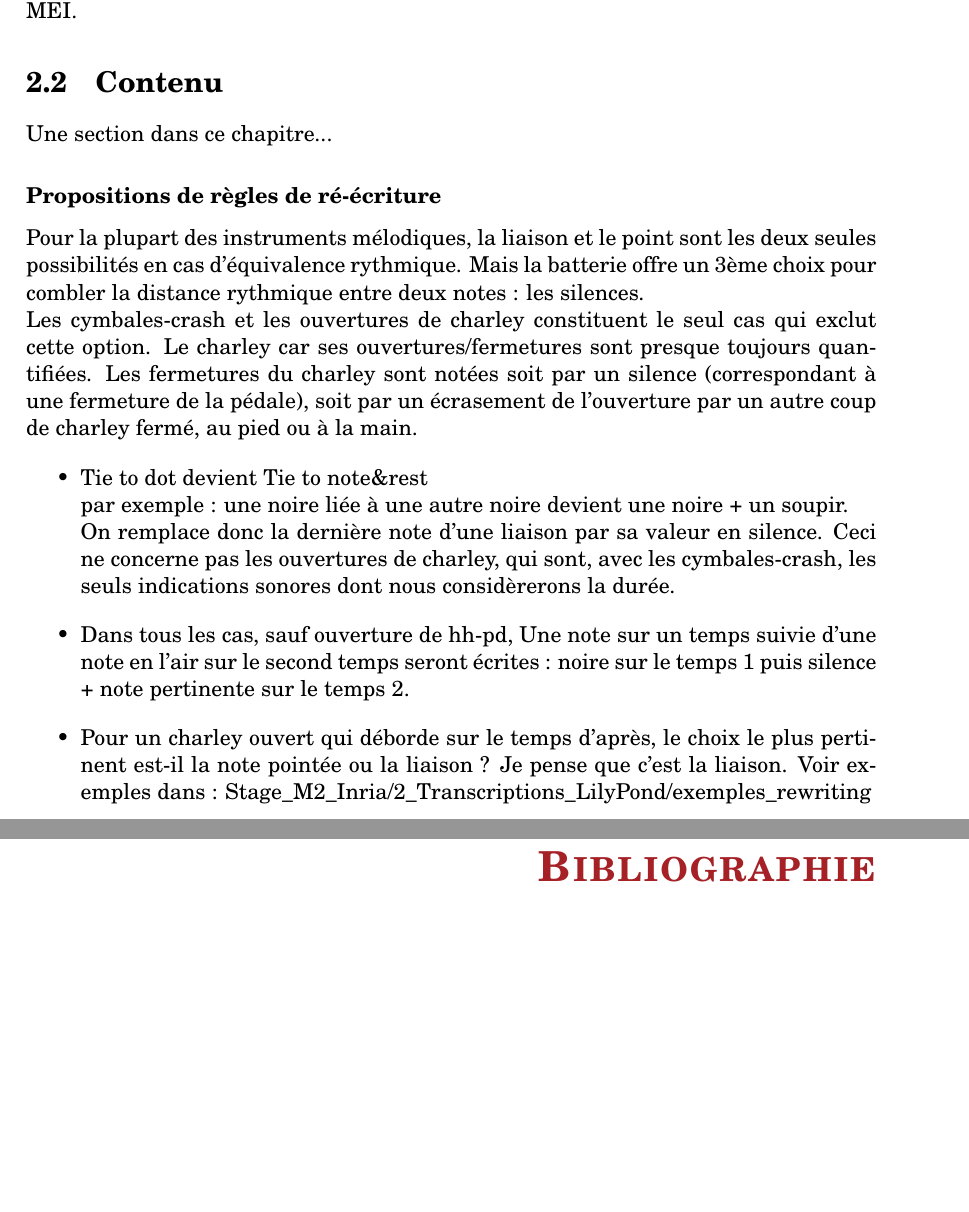
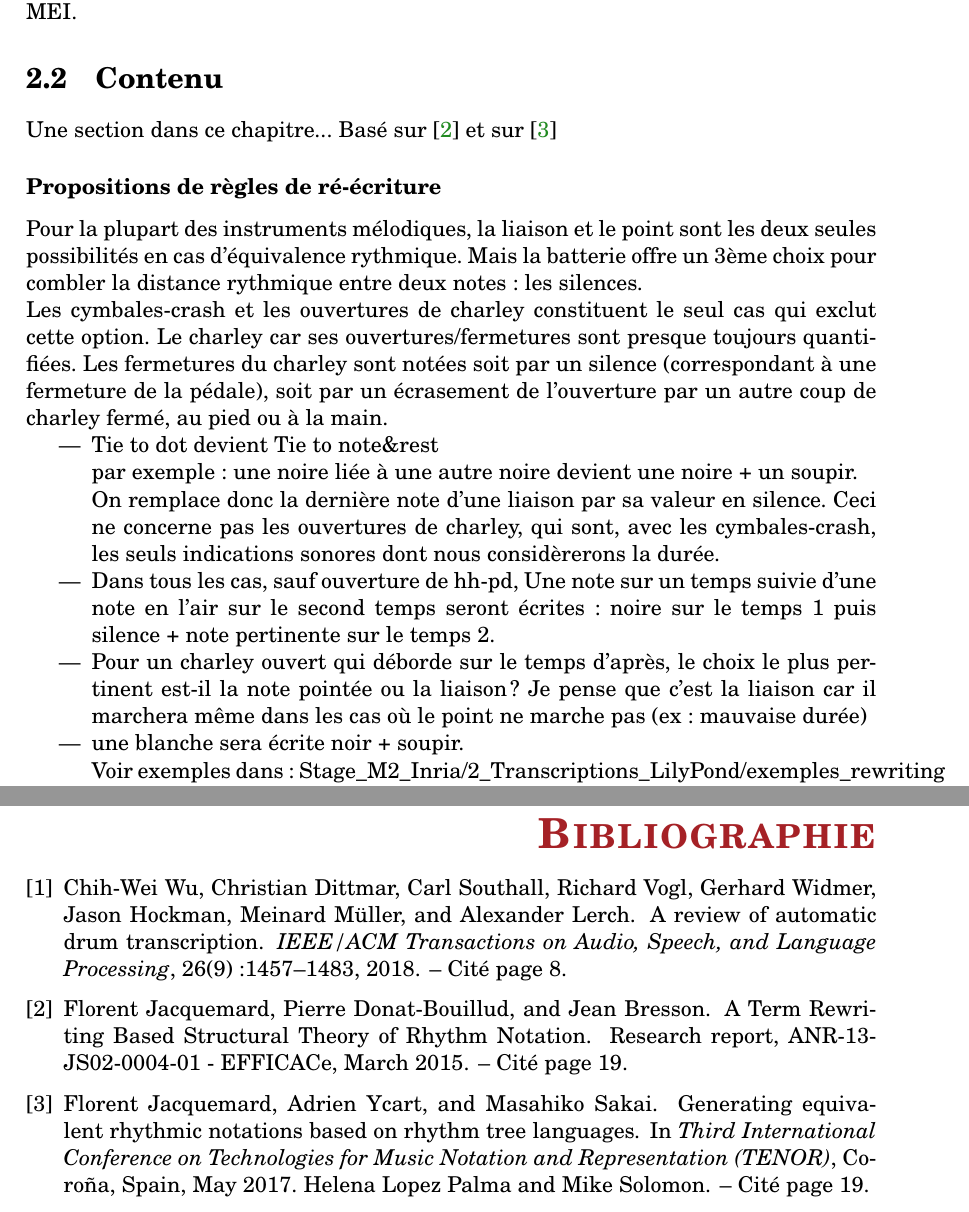
Before and after one commit to MartinDigard/Stage_M2_Inria, a LaTeX book (0_Memoire_de_recherche/memoire.tex, which reads 0_Memoire_de_recherche/biblio.bib, 0_Memoire_de_recherche/rewriting.tex): two parts of pages 19 and 37 of 47, joined at a grey line, cut so that both start at the same text, the shorter picture padded with empty space. Compiled offline with pdfLaTeX.

Commit message:
0_Memoire_de_recherche/

```diff
--- a/0_Memoire_de_recherche/biblio.bib
+++ b/0_Memoire_de_recherche/biblio.bib
@@ -1 +1,12 @@
-@ARTICLE{8350302,  author={Wu, Chih-Wei and Dittmar, Christian and Southall, Carl and Vogl, Richard and Widmer, Gerhard and Hockman, Jason and Müller, Meinard and Lerch, Alexander},  journal={IEEE/ACM Transactions on Audio, Speech, and Language Processing},   title={A Review of Automatic Drum Transcription},   year={2018},  volume={26},  number={9},  pages={1457-1483},  doi={10.1109/TASLP.2018.2830113}}
+@ARTICLE{8350302,
+	author={Wu, Chih-Wei and Dittmar, Christian and Southall, Carl and Vogl, Richard and Widmer, Gerhard and Hockman, Jason and Müller, Meinard and Lerch, Alexander},
+	journal={IEEE/ACM Transactions on Audio, Speech, and Language Processing},
+	title={A Review of Automatic Drum Transcription},
+	year={2018},
+	volume={26},
+	number={9},
+	pages={1457-1483},
+	doi={10.1109/TASLP.2018.2830113}
+}
+@techreport{jacquemard:hal-01134096,
+  TITLE = {{A Term Rewriting Based Structural Theory of Rhythm Notation}},
@@ -1,0 +25,8 @@
+	TITLE = {{Generating equivalent rhythmic notations based on rhythm tree languages}},
+	AUTHOR = {Jacquemard, Florent and Ycart, Adrien and Sakai, Masahiko},
+	URL = {https://hal.inria.fr/hal-01403982},
+	BOOKTITLE = {{Third International Conference on Technologies for Music Notation and Representation (TENOR)}},
+	ADDRESS = {Coro{\~n}a, Spain},
+	ORGANIZATION = {{Helena Lopez Palma and Mike Solomon}},
+	YEAR = {2017},
+	MONTH = May,
--- a/0_Memoire_de_recherche/memoire.tex
+++ b/0_Memoire_de_recherche/memoire.tex
@@ -56,7 +56,7 @@
 
 \usepackage[utf8]{inputenc}
 \usepackage[T1]{fontenc}
-\usepackage[french,english]{babel} % Pour une thèse en français et en anglais
+\usepackage[english, french]{babel} % Pour une thèse en français et en anglais
 % puis dans le corps du document utiliser...
 %\selectlanguage{frenchb} % pour écrire en français
 %\selectlanguage{english} % pour écrire en anglais
--- a/0_Memoire_de_recherche/rewriting.tex
+++ b/0_Memoire_de_recherche/rewriting.tex
@@ -1,3 +1,4 @@
+Basé sur \cite{jacquemard:hal-01134096} et sur \cite{jacquemard:hal-01403982}
 \subsubsection*{Propositions de règles de ré-écriture}
 Pour la plupart des instruments mélodiques, la liaison et le point sont les deux seules possibilités en cas d’équivalence rythmique. Mais la batterie offre un 3ème choix pour combler la distance rythmique entre deux notes : les silences.\\Les cymbales-crash et les ouvertures de charley constituent le seul cas qui exclut cette option. Le charley car ses ouvertures/fermetures sont presque toujours quantifiées. Les fermetures du charley sont notées soit par un silence (correspondant à une fermeture de la pédale), soit par un écrasement de l’ouverture par un autre coup de charley fermé, au pied ou à la main.
 \begin{itemize}
@@ -9,7 +10,9 @@ Ceci ne concerne pas les ouvertures de charley, qui sont, avec les cymbales-cras
 \item
 Dans tous les cas, sauf ouverture de hh-pd, Une note sur un temps suivie d’une note en l’air sur le second temps seront écrites : noire sur le temps 1 puis silence + note pertinente sur le temps 2.
 \item
-Pour un charley ouvert qui déborde sur le temps d’après, le choix le plus pertinent est-il la note pointée ou la liaison ? Je pense que c’est la liaison.
+Pour un charley ouvert qui déborde sur le temps d’après, le choix le plus pertinent est-il la note pointée ou la liaison ? Je pense que c’est la liaison car il marchera même dans les cas où le point ne marche pas (ex : mauvaise durée)
+\item
+une blanche sera écrite noir + soupir.\\
 Voir exemples dans :
 Stage\_M2\_Inria/2\_Transcriptions\_LilyPond/exemples\_rewriting
 \end{itemize}
```
Also changed, not shown: 0_Memoire_de_recherche/presentation_generale.tex (+1 -1 lines), 0_Memoire_de_recherche/memoire.pdf, 0_Memoire_de_recherche/biblio.bib (16 more changed lines), 0_Memoire_de_recherche/memoire.tex (5 more changed lines).
